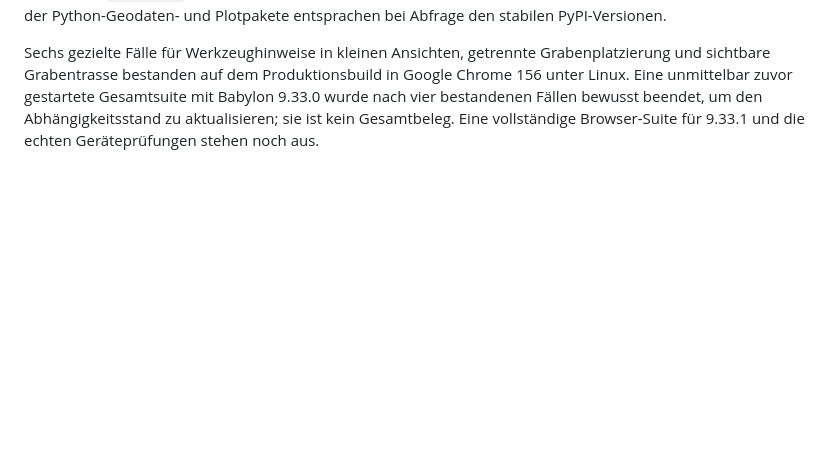
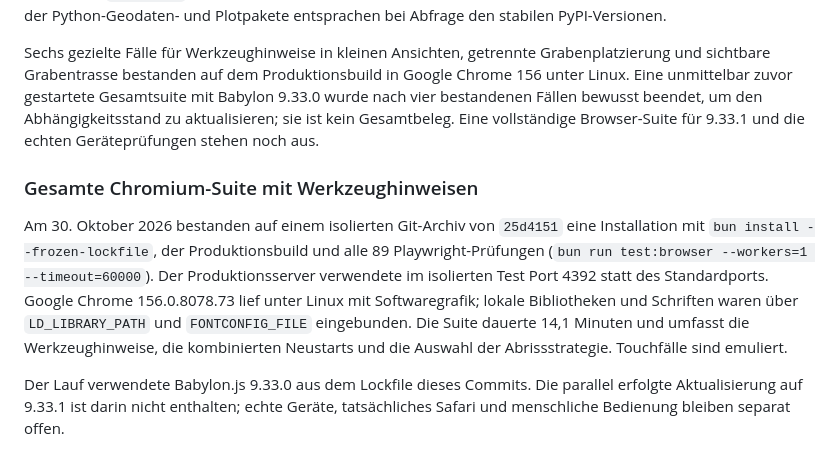
Before and after one commit to mpwg/WaterFighter, a Markdown page: docs/browser-pruefung.md, the part around the change. Drawn GitHub-style; blank space fills up the shorter version.

Commit message:
Verify complete Chromium suite with tool guidance

```diff
--- a/docs/browser-pruefung.md
+++ b/docs/browser-pruefung.md
@@ -515,3 +515,9 @@ Die Summe der `VmRSS`-Werte des Testprozesses und seiner Nachfahren betrug zu de
 Am 30. Oktober 2026 wurde `@babylonjs/core` von 9.33.0 auf 9.33.1 aktualisiert. `bun install --frozen-lockfile`, Produktionsbuild und 72 Vitest-Fälle bestanden; `bun outdated` meldete keine veralteten direkten Pakete und `bun audit` keine bekannten Schwachstellen unter 88 geprüften Paketen. Die festgelegten Versionen der Python-Geodaten- und Plotpakete entsprachen bei Abfrage den stabilen PyPI-Versionen.
 
 Sechs gezielte Fälle für Werkzeughinweise in kleinen Ansichten, getrennte Grabenplatzierung und sichtbare Grabentrasse bestanden auf dem Produktionsbuild in Google Chrome 156 unter Linux. Eine unmittelbar zuvor gestartete Gesamtsuite mit Babylon 9.33.0 wurde nach vier bestandenen Fällen bewusst beendet, um den Abhängigkeitsstand zu aktualisieren; sie ist kein Gesamtbeleg. Eine vollständige Browser-Suite für 9.33.1 und die echten Geräteprüfungen stehen noch aus.
+
+### Gesamte Chromium-Suite mit Werkzeughinweisen
+
+Am 30. Oktober 2026 bestanden auf einem isolierten Git-Archiv von `25d4151` eine Installation mit `bun install --frozen-lockfile`, der Produktionsbuild und alle 89 Playwright-Prüfungen (`bun run test:browser --workers=1 --timeout=60000`). Der Produktionsserver verwendete im isolierten Test Port 4392 statt des Standardports. Google Chrome 156.0.8078.73 lief unter Linux mit Softwaregrafik; lokale Bibliotheken und Schriften waren über `LD_LIBRARY_PATH` und `FONTCONFIG_FILE` eingebunden. Die Suite dauerte 14,1 Minuten und umfasst die Werkzeughinweise, die kombinierten Neustarts und die Auswahl der Abrissstrategie. Touchfälle sind emuliert.
+
+Der Lauf verwendete Babylon.js 9.33.0 aus dem Lockfile dieses Commits. Die parallel erfolgte Aktualisierung auf 9.33.1 ist darin nicht enthalten; echte Geräte, tatsächliches Safari und menschliche Bedienung bleiben separat offen.
```
Also changed, not shown: docs/status.md (+1 -1 lines).
